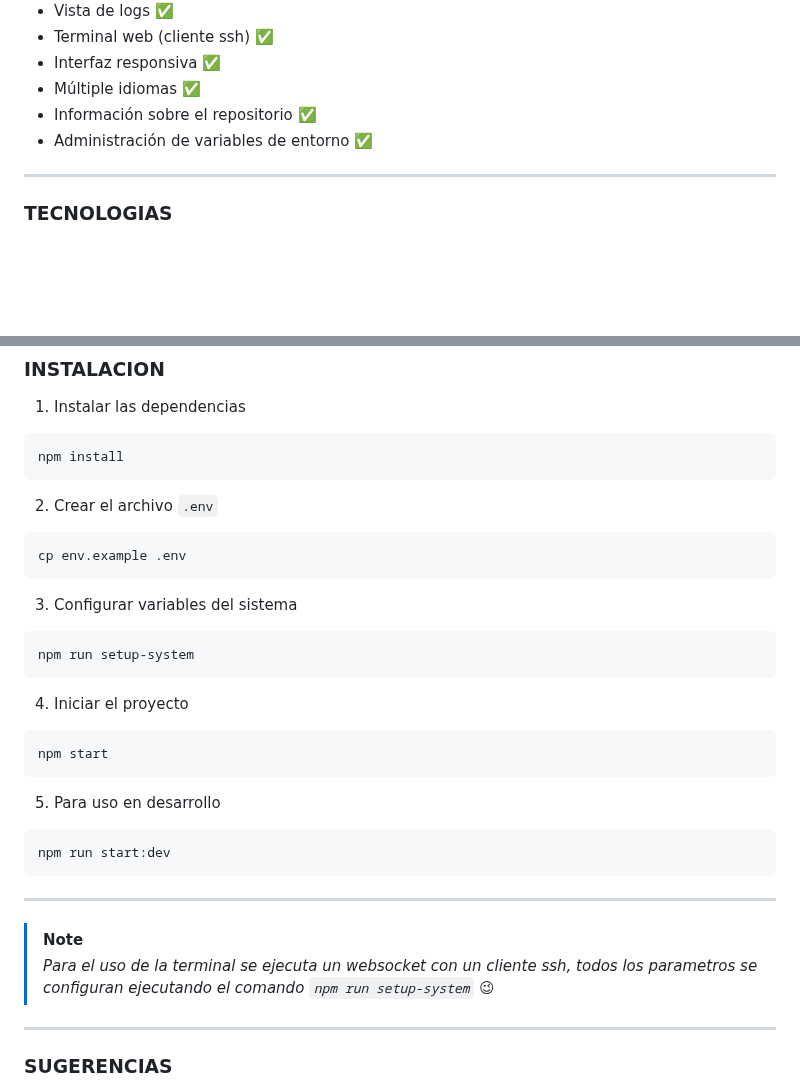
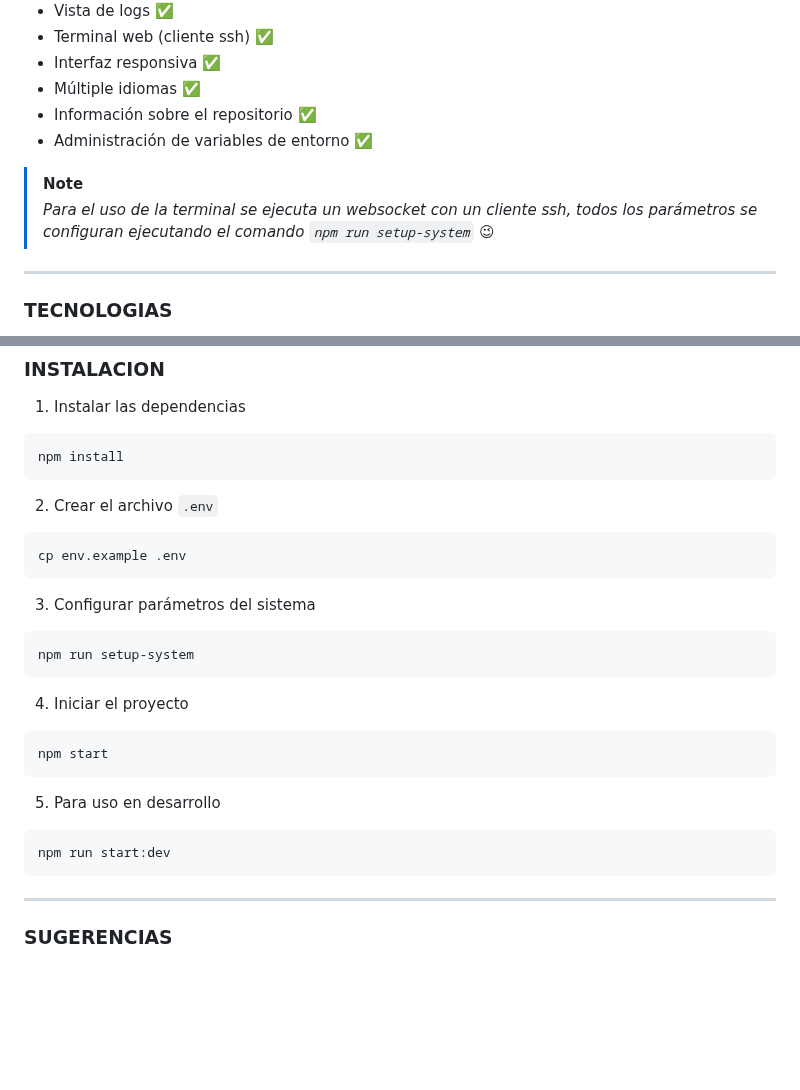
Before and after one commit to andrygc/pm2-webui, a Markdown page: README.md, 2 parts joined by grey strips. Drawn GitHub-style; blank space fills up the shorter version.

````diff
--- a/README.md
+++ b/README.md
@@ -43,6 +43,9 @@ PM2 WebUI es un panel de control en la web que monitorea y administra los proces
 - Información sobre el repositorio :white_check_mark:
 - Administración de variables de entorno :white_check_mark:
 
+> [!NOTE]
+> *Para el uso de la terminal se ejecuta un websocket con un cliente ssh, todos los parámetros se configuran ejecutando el comando `npm run setup-system`* :wink:
+
 ---
 
 ### TECNOLOGIAS
@@ -71,7 +74,7 @@ npm install
 ```bash
 cp env.example .env
 ```
-3. Configurar variables del sistema
+3. Configurar parámetros del sistema
 ```bash
 npm run setup-system
 ```
@@ -83,11 +86,6 @@ npm start
 ```bash
 npm run start:dev
 ```
-
----
-
-> [!NOTE]
-> *Para el uso de la terminal se ejecuta un websocket con un cliente ssh, todos los parametros se configuran ejecutando el comando `npm run setup-system`* :wink:
 
 ---
 
````
